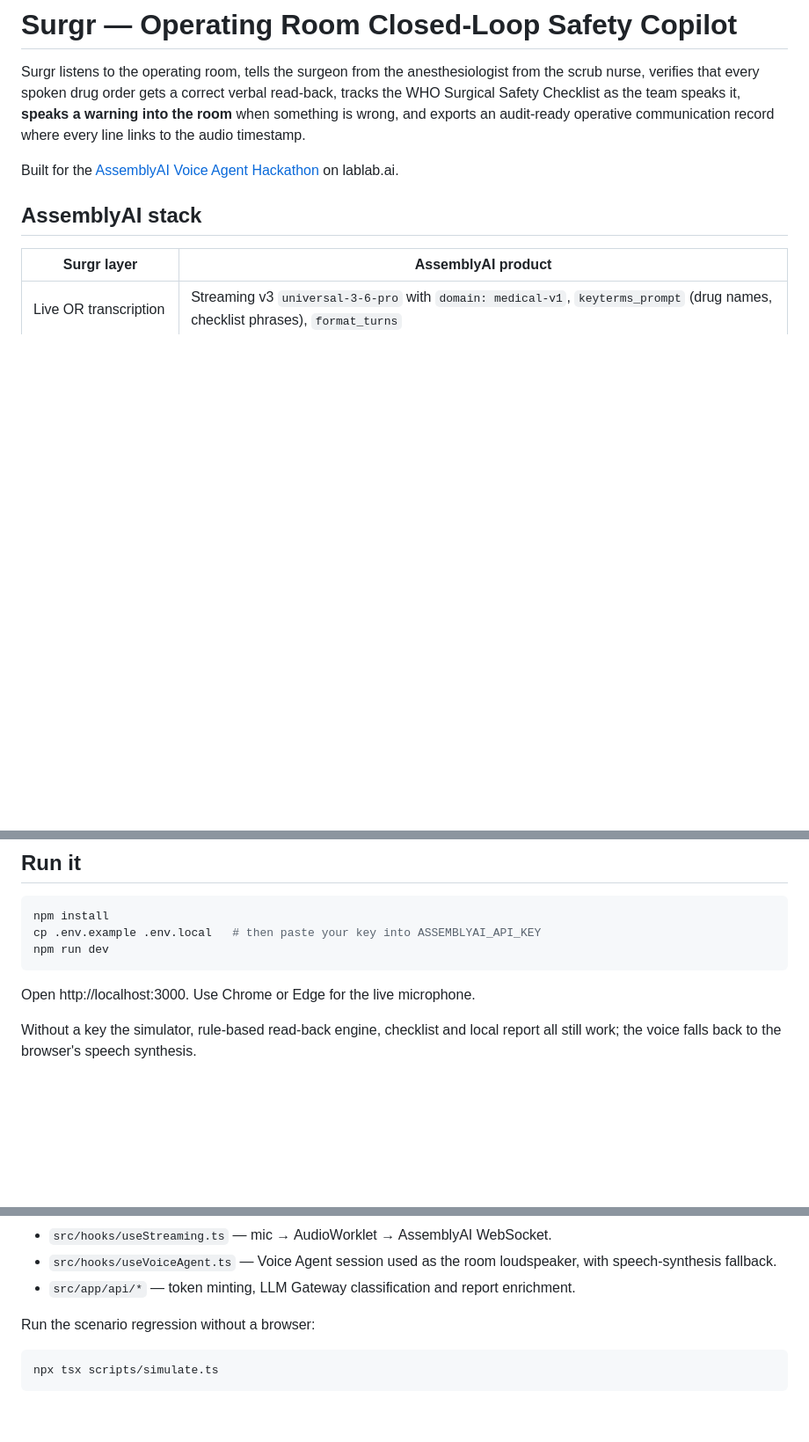
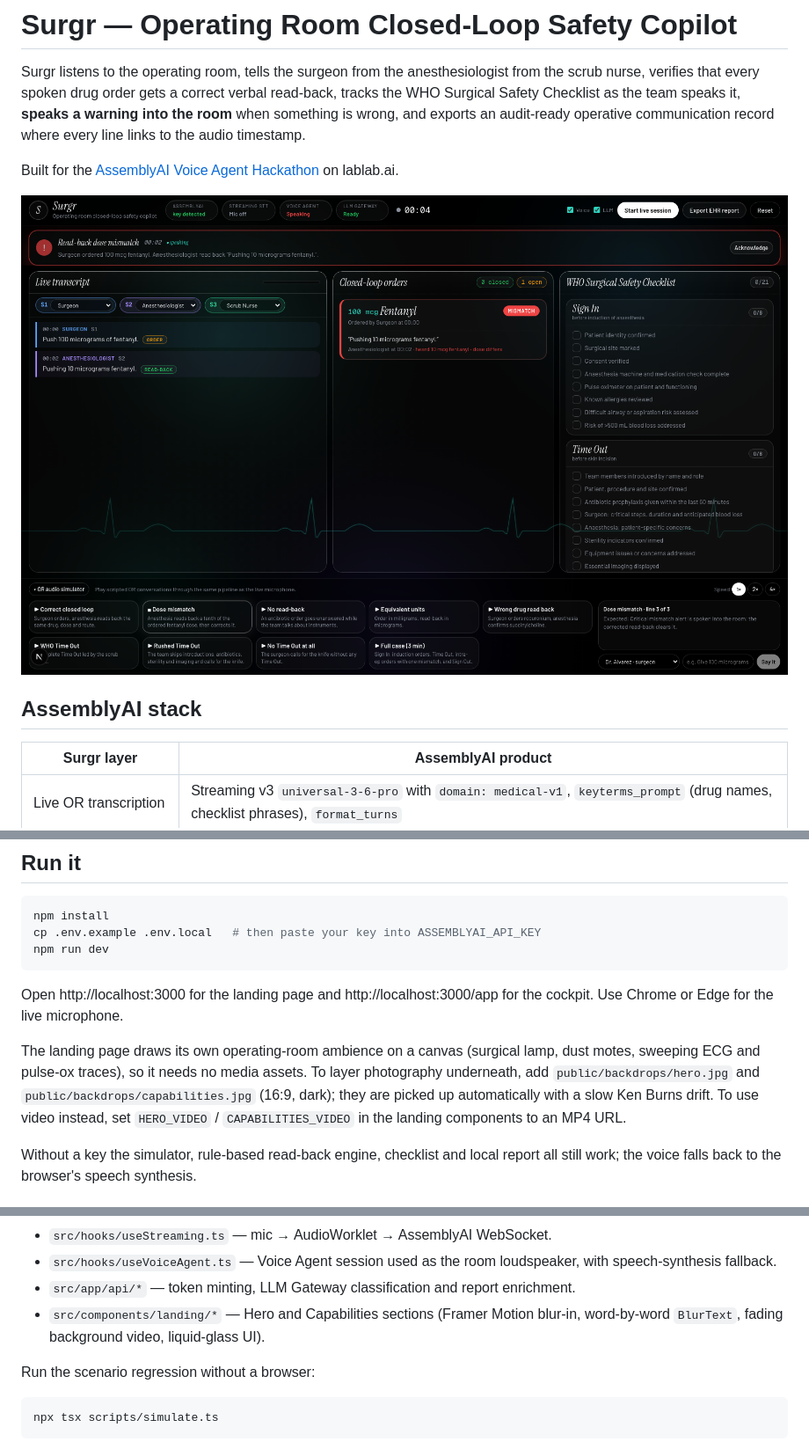
Before and after one commit to mrnetwork0001/Surgr, a Markdown page: README.md, 3 parts joined by grey strips. Shown at 88% size. Rendered like a GitHub page; blank space fills up the shorter version.

Commit message:
docs: describe the landing page, backdrop options and cockpit screenshot

````diff
--- a/README.md
+++ b/README.md
@@ -3,6 +3,8 @@
 Surgr listens to the operating room, tells the surgeon from the anesthesiologist from the scrub nurse, verifies that every spoken drug order gets a correct verbal read-back, tracks the WHO Surgical Safety Checklist as the team speaks it, **speaks a warning into the room** when something is wrong, and exports an audit-ready operative communication record where every line links to the audio timestamp.
 
 Built for the [AssemblyAI Voice Agent Hackathon](https://lablab.ai/ai-hackathons/assemblyai-voice-agent-hackathon) on lablab.ai.
+
+![Surgr cockpit flagging a read-back dose mismatch](public/screenshots/cockpit-alert.png)
 
 ## AssemblyAI stack
 
@@ -23,7 +25,9 @@ cp .env.example .env.local   # then paste your key into ASSEMBLYAI_API_KEY
 npm run dev
 ```
 
-Open http://localhost:3000. Use Chrome or Edge for the live microphone.
+Open http://localhost:3000 for the landing page and http://localhost:3000/app for the cockpit. Use Chrome or Edge for the live microphone.
+
+The landing page draws its own operating-room ambience on a canvas (surgical lamp, dust motes, sweeping ECG and pulse-ox traces), so it needs no media assets. To layer photography underneath, add `public/backdrops/hero.jpg` and `public/backdrops/capabilities.jpg` (16:9, dark); they are picked up automatically with a slow Ken Burns drift. To use video instead, set `HERO_VIDEO` / `CAPABILITIES_VIDEO` in the landing components to an MP4 URL.
 
 Without a key the simulator, rule-based read-back engine, checklist and local report all still work; the voice falls back to the browser's speech synthesis.
 
@@ -61,6 +65,7 @@ Browser mic ──PCM16 16 kHz──▶ AssemblyAI Streaming v3 (medical mode, s
 - `src/hooks/useStreaming.ts` — mic → AudioWorklet → AssemblyAI WebSocket.
 - `src/hooks/useVoiceAgent.ts` — Voice Agent session used as the room loudspeaker, with speech-synthesis fallback.
 - `src/app/api/*` — token minting, LLM Gateway classification and report enrichment.
+- `src/components/landing/*` — Hero and Capabilities sections (Framer Motion blur-in, word-by-word `BlurText`, fading background video, liquid-glass UI).
 
 Run the scenario regression without a browser:
 
````
